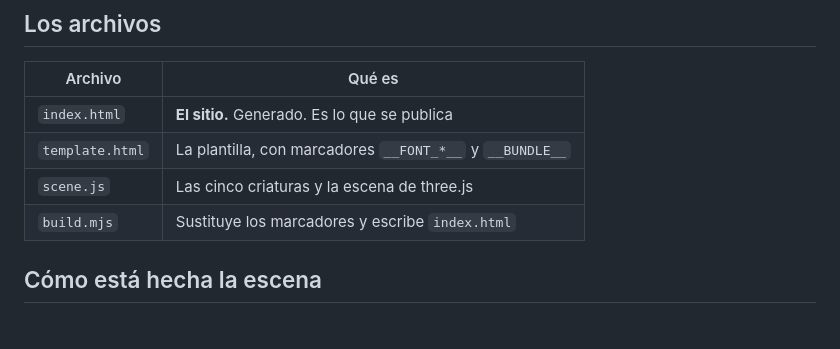
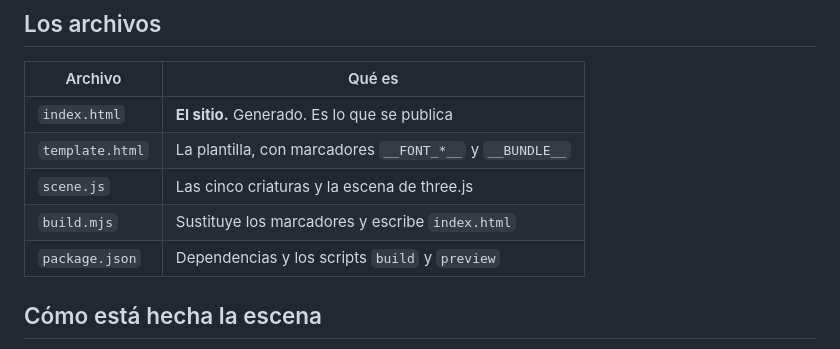
Before and after one commit to Angel252000/bioma-landing, a Markdown page: README.md, the part around the change. GitHub-like rendering.

Commit message:
docs: añadir package.json a la tabla de archivos

```diff
--- a/README.md
+++ b/README.md
@@ -34,6 +34,7 @@ Para publicarlo, ese único archivo es todo lo que hay que subir.
 | `template.html` | La plantilla, con marcadores `__FONT_*__` y `__BUNDLE__` |
 | `scene.js` | Las cinco criaturas y la escena de three.js |
 | `build.mjs` | Sustituye los marcadores y escribe `index.html` |
+| `package.json` | Dependencias y los scripts `build` y `preview` |
 
 ## Cómo está hecha la escena
 
```
